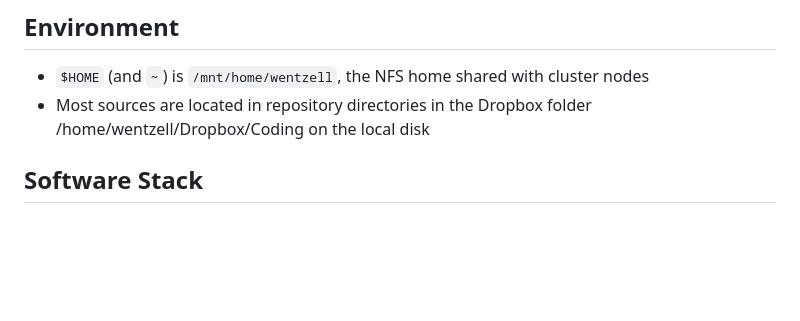
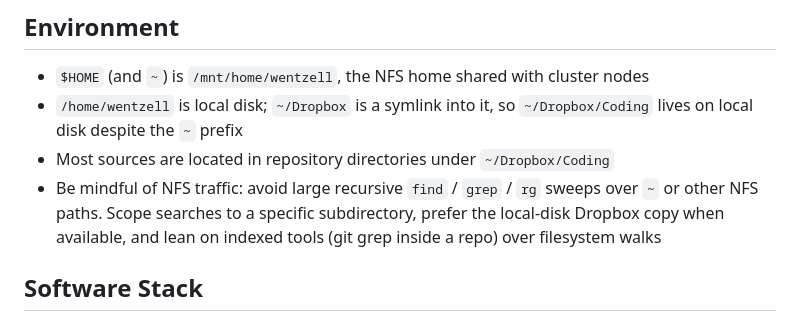
Before and after one commit to Wentzell/dotfiles, a Markdown page: .claude/CLAUDE.md, the part around the change. Drawn GitHub-style; blank space fills up the shorter version.

Commit message:
Clarify Dropbox-on-local-disk and warn against NFS-wide searches
Note ~/Dropbox is a symlink into /home/wentzell (local disk) and add
guidance to avoid large recursive find/grep/rg sweeps over NFS paths.

```diff
--- a/.claude/CLAUDE.md
+++ b/.claude/CLAUDE.md
@@ -15,7 +15,9 @@
 
 ## Environment
 - `$HOME` (and `~`) is `/mnt/home/wentzell`, the NFS home shared with cluster nodes
-- Most sources are located in repository directories in the Dropbox folder /home/wentzell/Dropbox/Coding on the local disk
+- `/home/wentzell` is local disk; `~/Dropbox` is a symlink into it, so `~/Dropbox/Coding` lives on local disk despite the `~` prefix
+- Most sources are located in repository directories under `~/Dropbox/Coding`
+- Be mindful of NFS traffic: avoid large recursive `find` / `grep` / `rg` sweeps over `~` or other NFS paths. Scope searches to a specific subdirectory, prefer the local-disk Dropbox copy when available, and lean on indexed tools (git grep inside a repo) over filesystem walks
 
 ## Software Stack
 - LMod modules; default env: `module show devenv9/clang-py3-mkl`
```
